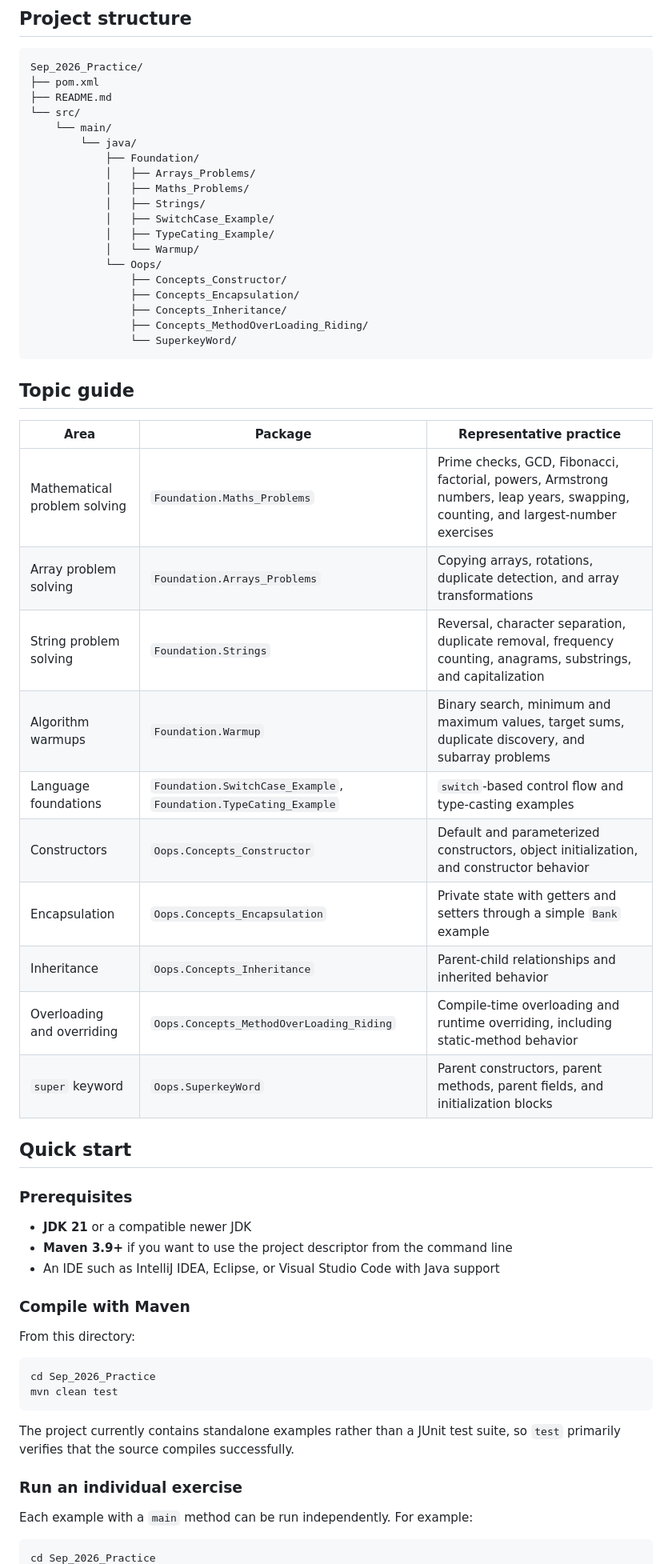
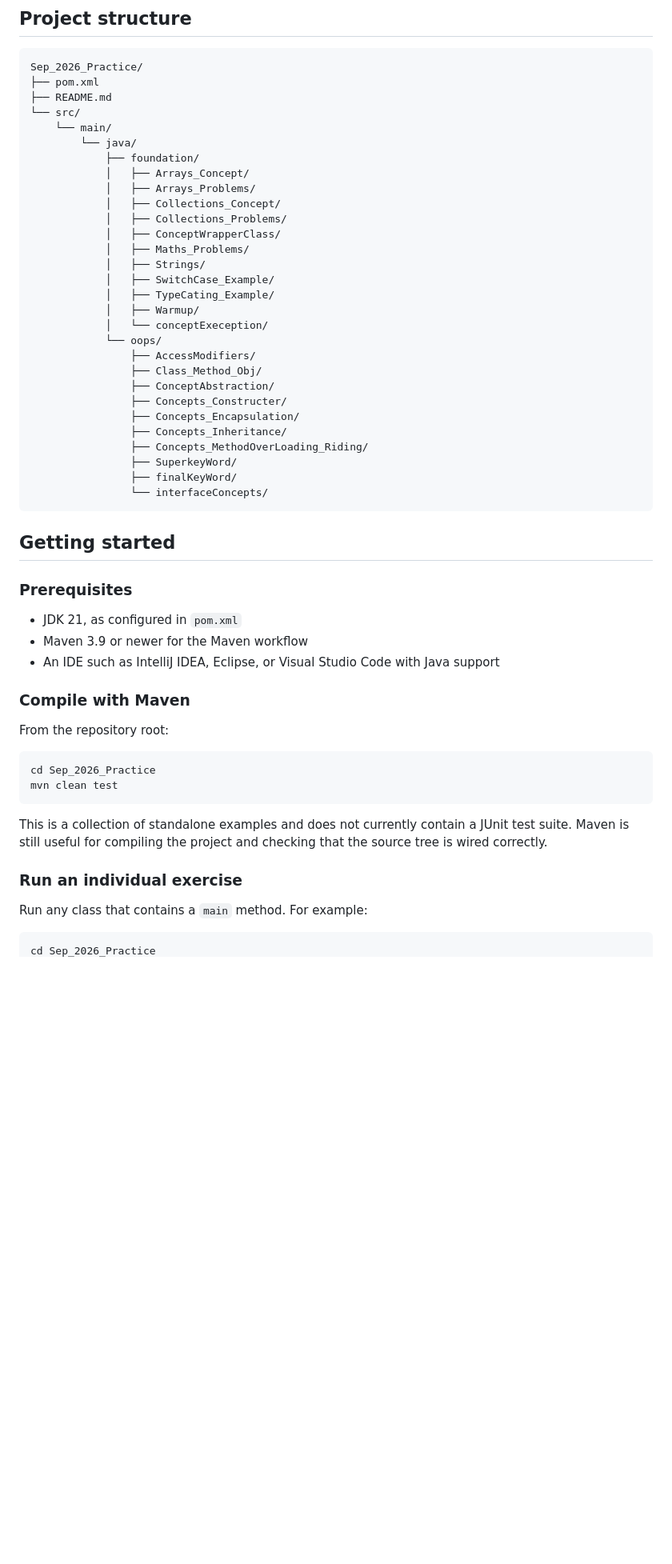
Before and after one commit to Sameer-Programmer/2026_Sep_Java_Rivision, a Markdown page: Sep_2026_Practice/README.md, the part around one of its changes. Shown at 80% size. GitHub-like rendering; blank space fills up the shorter version.

Commit message:
docs: update Java revision README

````diff
--- a/Sep_2026_Practice/README.md
+++ b/Sep_2026_Practice/README.md
@@ -66,58 +38,53 @@ Sep_2026_Practice/
 └── src/
     └── main/
         └── java/
-            ├── Foundation/
+            ├── foundation/
+            │   ├── Arrays_Concept/
             │   ├── Arrays_Problems/
+            │   ├── Collections_Concept/
+            │   ├── Collections_Problems/
+            │   ├── ConceptWrapperClass/
             │   ├── Maths_Problems/
             │   ├── Strings/
             │   ├── SwitchCase_Example/
             │   ├── TypeCating_Example/
-            │   └── Warmup/
-            └── Oops/
-                ├── Concepts_Constructor/
+            │   ├── Warmup/
+            │   └── conceptExeception/
+            └── oops/
+                ├── AccessModifiers/
+                ├── Class_Method_Obj/
+                ├── ConceptAbstraction/
+                ├── Concepts_Constructer/
                 ├── Concepts_Encapsulation/
                 ├── Concepts_Inheritance/
                 ├── Concepts_MethodOverLoading_Riding/
-                └── SuperkeyWord/
+                ├── SuperkeyWord/
+                ├── finalKeyWord/
+                └── interfaceConcepts/
 ```
 
-## Topic guide
-
-| Area | Package | Representative practice |
-|---|---|---|
-| Mathematical problem solving | `Foundation.Maths_Problems` | Prime checks, GCD, Fibonacci, factorial, powers, Armstrong numbers, leap years, swapping, counting, and largest-number exercises |
-| Array problem solving | `Foundation.Arrays_Problems` | Copying arrays, rotations, duplicate detection, and array transformations |
-| String problem solving | `Foundation.Strings` | Reversal, character separation, duplicate removal, frequency counting, anagrams, substrings, and capitalization |
-| Algorithm warmups | `Foundation.Warmup` | Binary search, minimum and maximum values, target sums, duplicate discovery, and subarray problems |
-| Language foundations | `Foundation.SwitchCase_Example`, `Foundation.TypeCating_Example` | `switch`-based control flow and type-casting examples |
-| Constructors | `Oops.Concepts_Constructor` | Default and parameterized constructors, object initialization, and constructor behavior |
-| Encapsulation | `Oops.Concepts_Encapsulation` | Private state with getters and setters through a simple `Bank` example |
-| Inheritance | `Oops.Concepts_Inheritance` | Parent-child relationships and inherited behavior |
-| Overloading and overriding | `Oops.Concepts_MethodOverLoading_Riding` | Compile-time overloading and runtime overriding, including static-method behavior |
-| `super` keyword | `Oops.SuperkeyWord` | Parent constructors, parent methods, parent fields, and initialization blocks |
-
-## Quick start
+## Getting started
 
 ### Prerequisites
 
-- **JDK 21** or a compatible newer JDK
-- **Maven 3.9+** if you want to use the project descriptor from the command line
+- JDK 21, as configured in `pom.xml`
+- Maven 3.9 or newer for the Maven workflow
 - An IDE such as IntelliJ IDEA, Eclipse, or Visual Studio Code with Java support
 
 ### Compile with Maven
 
-From this directory:
+From the repository root:
 
 ```bash
 cd Sep_2026_Practice
 mvn clean test
 ```
 
-The project currently contains standalone examples rather than a JUnit test suite, so `test` primarily verifies that the source compiles successfully.
+This is a collection of standalone examples and does not currently contain a JUnit test suite. Maven is still useful for compiling the project and checking that the source tree is wired correctly.
 
 ### Run an individual exercise
 
-Each example with a `main` method can be run independently. For example:
+Run any class that contains a `main` method. For example:
 
 ```bash
 cd Sep_2026_Practice
````
Also changed, not shown: other parts of Sep_2026_Practice/README.md (+46 -70 lines).
